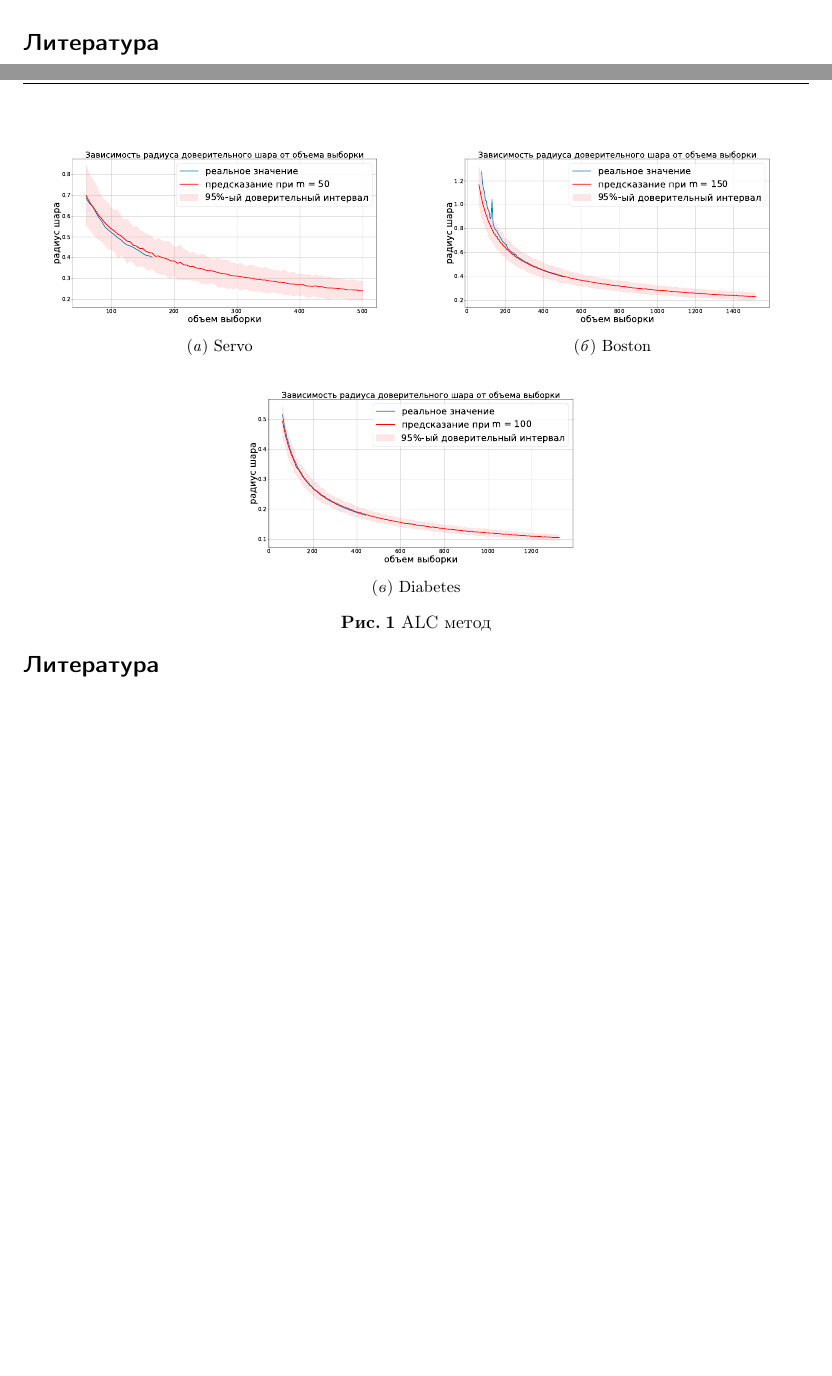
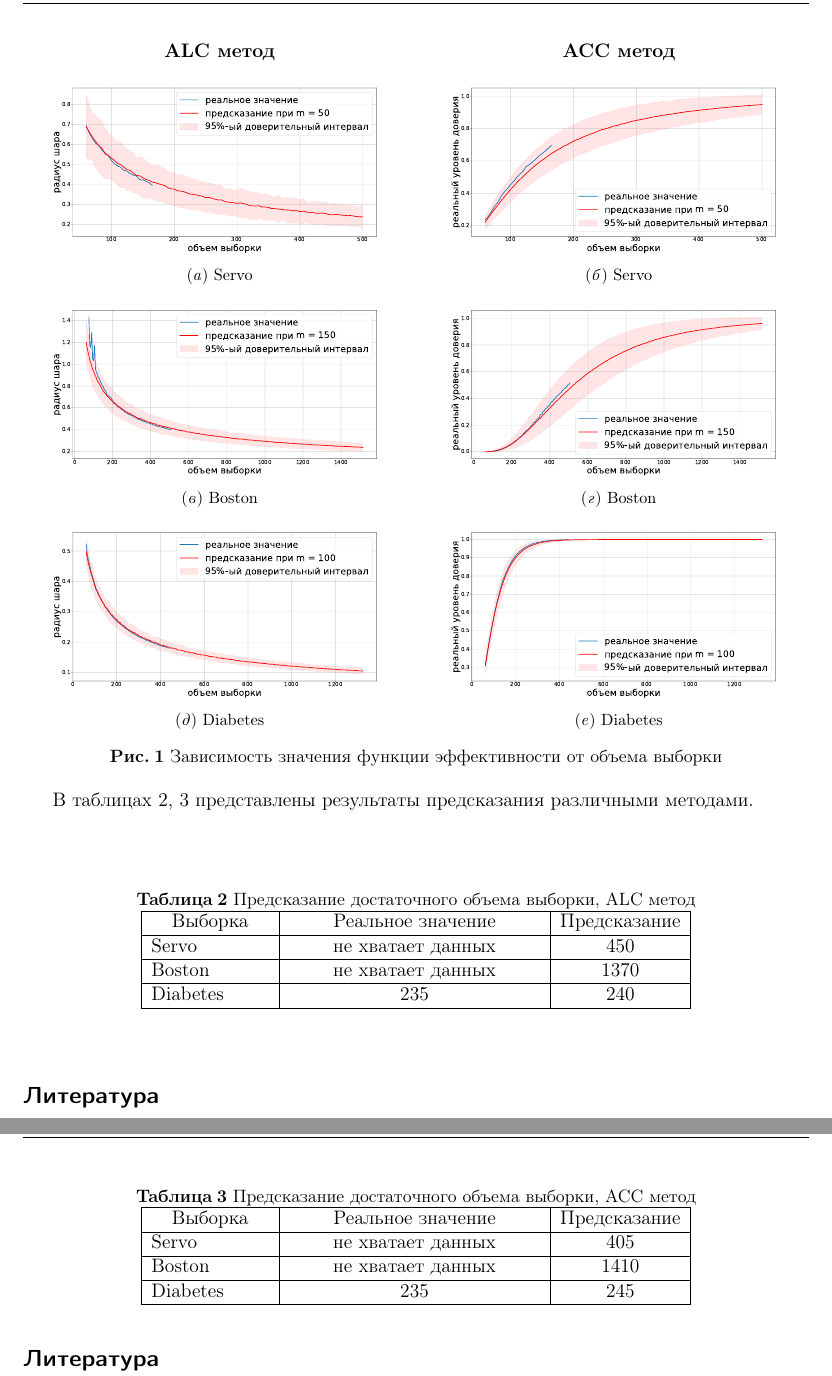
Before and after one commit to Intelligent-Systems-Phystech/2019-Project-44, a LaTeX document (Buchnev2019Project44/Buchnev2019Project44.tex): two parts of pages 4 and 5 of 5 before the commit and two parts of pages 5 and 6 of 6 after it, joined at a grey line, cut at the place of the change, the shorter picture padded with empty space. Compiled offline with pdfLaTeX.

Commit message:
added ACC modification experiment

```diff
--- a/Buchnev2019Project44/Buchnev2019Project44.tex
+++ b/Buchnev2019Project44/Buchnev2019Project44.tex
@@ -234,11 +236,16 @@ $$
 
 \begin{figure}[h!t]\center
-\subfloat[Servo]{\includegraphics[width=0.5\textwidth]{../data/pics/ALC_modified_servo.pdf}}
-\subfloat[Boston]{\includegraphics[width=0.5\textwidth]{../data/pics/ALC_modified_boston.pdf}}\\
-\subfloat[Diabetes]{\includegraphics[width=0.5\textwidth]{../data/pics/ALC_modified_diabetes.pdf}}\\
+\centering\begin{tabular}{@{}c@{ }c@{ }c@{}}
+\textbf{ALC метод} & \textbf{ACC метод}\\
+\subfloat[Servo]{\includegraphics[width=0.5\textwidth]{../data/pics/ALC_modified_servo.pdf}}&
+\subfloat[Servo]{\includegraphics[width=0.5\textwidth]{../data/pics/ACC_modified_servo.pdf}}\\
+\subfloat[Boston]{\includegraphics[width=0.5\textwidth]{../data/pics/ALC_modified_boston.pdf}}&
+\subfloat[Boston]{\includegraphics[width=0.5\textwidth]{../data/pics/ACC_modified_boston.pdf}}\\
+\subfloat[Diabetes]{\includegraphics[width=0.5\textwidth]{../data/pics/ALC_modified_diabetes.pdf}}&
+\subfloat[Diabetes]{\includegraphics[width=0.5\textwidth]{../data/pics/ACC_modified_diabetes.pdf}}\\
+\end{tabular}
 
-\caption{ALC метод}
+\caption{Зависимость значения функции эффективности от объема выборки}
 \label{fig1}
 \end{figure}
 
-На графике 1 показана зависимость значения функции эффективности от объема выборки при разных данных. Синим цветом обозначено посчитанное значение при данном объеме, красным - аппроксимация при подвыборке фиксированного размера. Реальное значение функции эффективности попадает в доверительный интервал, что говорит о работоспособности метода.
@@ -245,3 +260,43 @@ $$
+В таблицах 2, 3 представлены результаты предсказания различными методами.
+
+
+$\newline$
+
+\begin{table}[h]
+\begin{center}
+\caption{Предсказание достаточного объема выборки, ALC метод}
+\label{table2}
+\begin{tabularx}{0.7\textwidth}{|p{1in}|X|c|}
+\hline
+	\centering Выборка & \centering Реальное значение &Предсказание\\
+	\hline
+	 Servo & \centering не хватает данных & 450\\
+	\hline
+	Boston & \centering не хватает данных &1370\\
+	\hline
+	Diabetes & \centering 235 & 240\\
+\hline
+\end{tabularx}
+\end{center}
+\end{table}
+
+\begin{table}[h]
+\begin{center}
+\caption{Предсказание достаточного объема выборки, ACC метод}
+\label{table3}
+\begin{tabularx}{0.7\textwidth}{|p{1in}|X|c|}
+\hline
+	\centering Выборка & \centering Реальное значение &Предсказание\\
+	\hline
+	 Servo & \centering не хватает данных & 405\\
+	\hline
+	Boston & \centering не хватает данных &1410\\
+	\hline
+	Diabetes & \centering 235 &245\\
+\hline
+\end{tabularx}
+\end{center}
+\end{table}
 
 \bibliographystyle{unsrt}
 \bibliography{jmlda-bib}
```
Also changed, not shown: Buchnev2019Project44/Buchnev2019Project44.pdf, data/pics/ACC_modified_boston.pdf (added), data/pics/ACC_modified_diabetes.pdf (added), data/pics/ACC_modified_servo.pdf (added), data/pics/ALC_modified_boston.pdf, data/pics/ALC_modified_diabetes.pdf, data/pics/ALC_modified_servo.pdf, Buchnev2019Project44/Buchnev2019Project44.tex (32 more changed lines), 5 other files.
